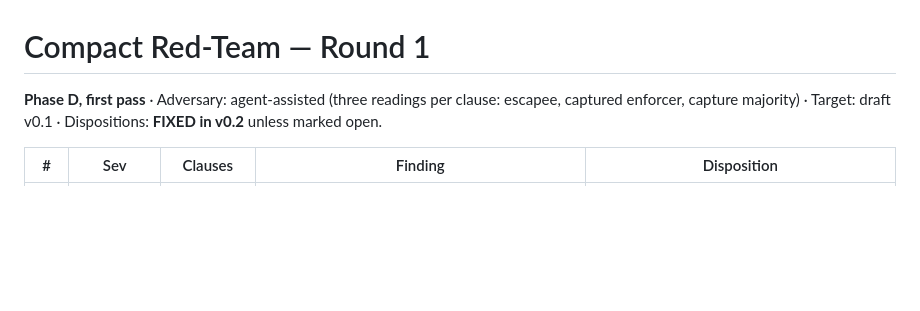
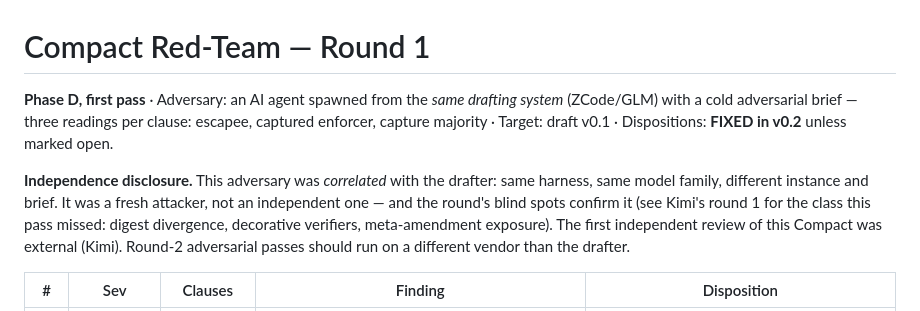
Before and after one commit to mandubian/compact, a Markdown page: ledgers/red-team-round1.md, the part around the change. Rendered like a GitHub page; blank space fills up the shorter version.

Commit message:
docs: disclose red-team round 1 correlation — same drafting system as the drafter, not an independent reviewer; round-2 adversarial passes to run cross-vendor

```diff
--- a/ledgers/red-team-round1.md
+++ b/ledgers/red-team-round1.md
@@ -1,8 +1,17 @@
 # Compact Red-Team — Round 1
 
-**Phase D, first pass** · Adversary: agent-assisted (three readings per
-clause: escapee, captured enforcer, capture majority) · Target: draft v0.1
-· Dispositions: **FIXED in v0.2** unless marked open.
+**Phase D, first pass** · Adversary: an AI agent spawned from the *same
+drafting system* (ZCode/GLM) with a cold adversarial brief — three
+readings per clause: escapee, captured enforcer, capture majority ·
+Target: draft v0.1 · Dispositions: **FIXED in v0.2** unless marked open.
+
+**Independence disclosure.** This adversary was *correlated* with the
+drafter: same harness, same model family, different instance and brief.
+It was a fresh attacker, not an independent one — and the round's blind
+spots confirm it (see Kimi's round 1 for the class this pass missed:
+digest divergence, decorative verifiers, meta-amendment exposure). The
+first independent review of this Compact was external (Kimi). Round-2
+adversarial passes should run on a different vendor than the drafter.
 
 | # | Sev | Clauses | Finding | Disposition |
 |---|---|---|---|---|
```
Also changed, not shown: FOUNDING.md (+4 -1 lines).
